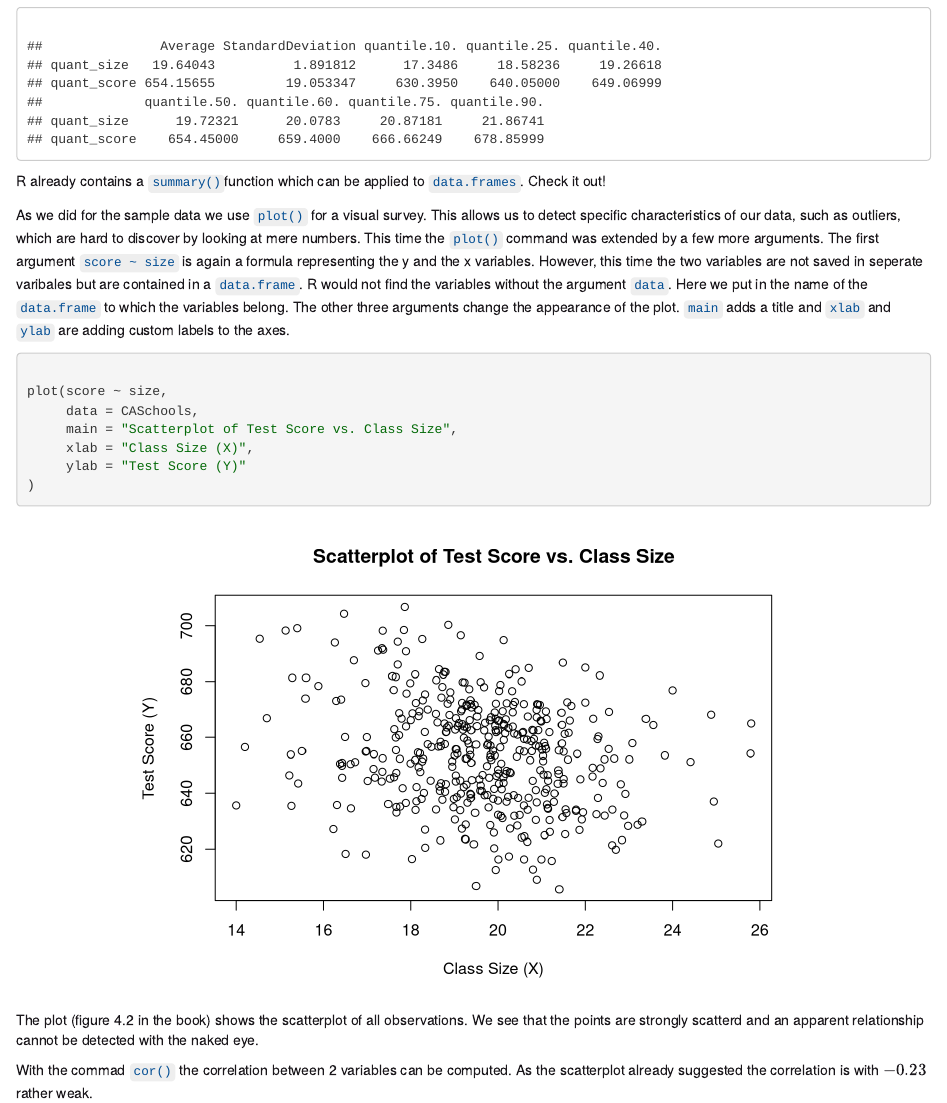
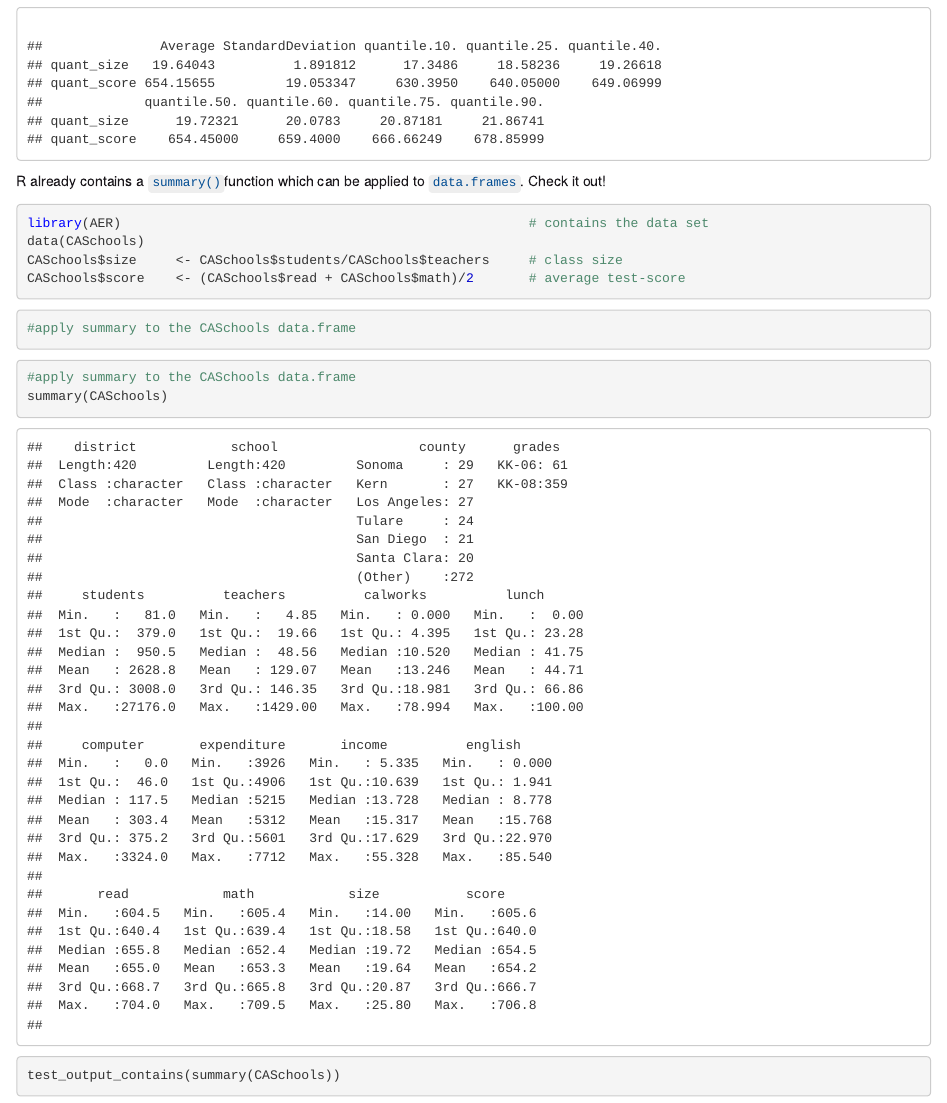
Before and after one commit to Emwikts1970/urfite, an R Markdown document (chap4.Rmd): the page in a window 1100 px wide, from 3400 px down. Rendered offline with R 4.5, knitr and Pandoc, with nearby package versions; some code elsewhere in the file could not run offline.

Commit message:
New Branch for DataCamp examples

````diff
--- a/chap4.Rmd
+++ b/chap4.Rmd
@@ -1,3 +1,8 @@
+```{r, include=FALSE}
+tutorial::go_interactive(greedy = FALSE)
+```
+
+
 ### Linear Regression with One Regressor
 
 This chapter introduces the simple linear regression model which relates one variable, $X$, to another variable $Y$. If for example a school cuts the class sizes by hiring new teachers, how would this effect the performance of the students? With linear regression we can not only examine whether the class size $\left(X\right)$ does have an impact on the test results $\left(Y\right)$. We can also learn something about the direction and the strength of this effect.
@@ -128,6 +133,28 @@ DistributionSummary
 </div>
 
 R already contains a `summary()`function which can be applied to `data.frames`. Check it out!
+
+```{r ex="create_a", type="pre-exercise-code", tut=T}
+library(AER)                                                    # contains the data set
+data(CASchools)
+CASchools$size     <- CASchools$students/CASchools$teachers     # class size
+CASchools$score    <- (CASchools$read + CASchools$math)/2       # average test-score
+```
+
+```{r ex="create_a", type="sample-code", tut=T}
+#apply summary to the CASchools data.frame
+
+```
+
+```{r ex="create_a", type="solution", tut=T}
+#apply summary to the CASchools data.frame
+summary(CASchools)
+```
+
+```{r ex="create_a", type="sct", tut=T}
+test_output_contains(summary(CASchools))
+
+```
 
 As we did for the sample data we use `plot()` for a visual survey. This allows us to detect specific characteristics of our data,
 such as outliers, which are hard to discover by looking at mere numbers. This time the `plot()` command was extended by a few more arguments.
````
